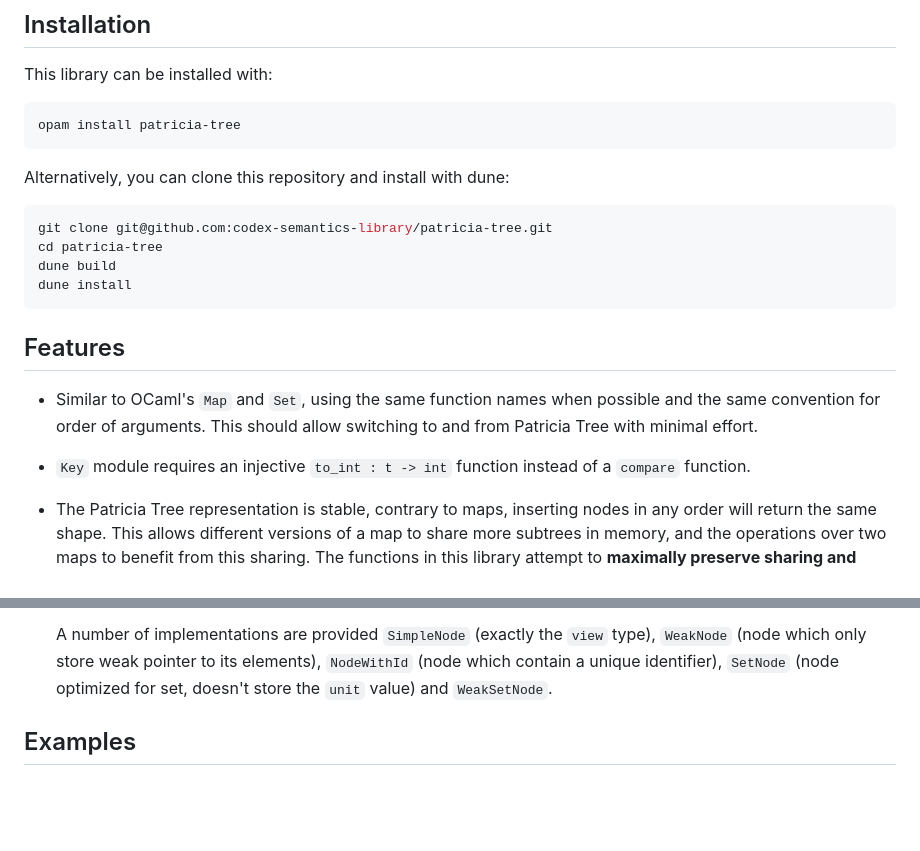
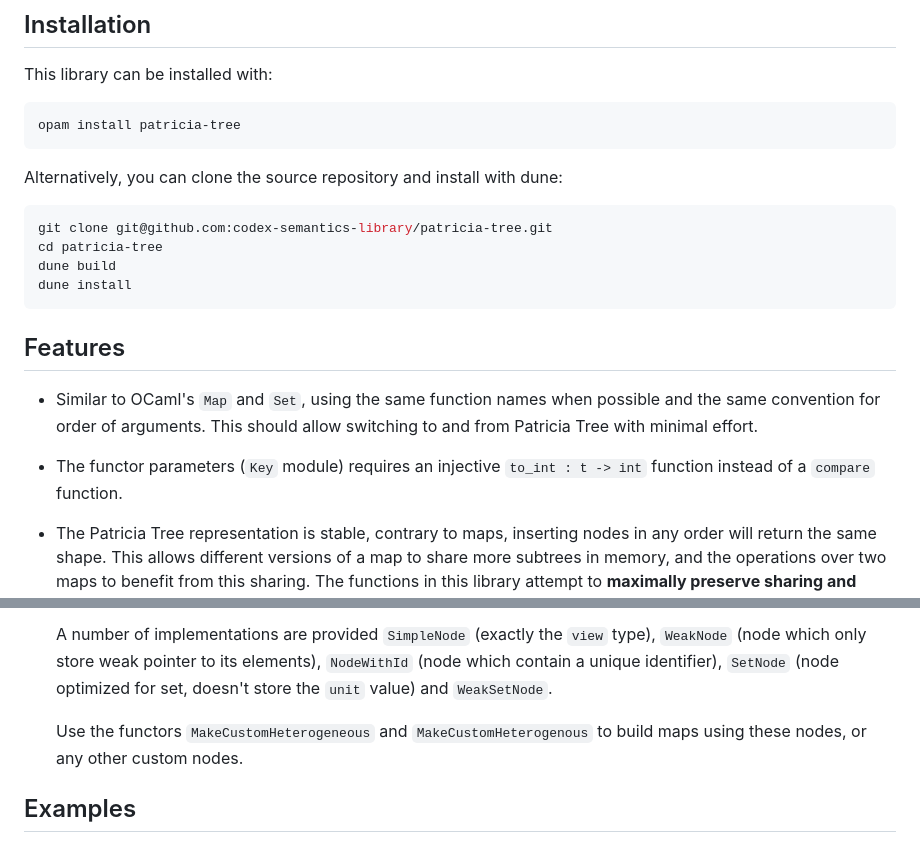
Before and after one commit to codex-semantics-library/patricia-tree, a Markdown page: README.md, 2 parts joined by grey strips. GitHub-like rendering; blank space fills up the shorter version.

````diff
--- a/README.md
+++ b/README.md
@@ -30,7 +30,7 @@ This library can be installed with:
 ```bash
 opam install patricia-tree
 ```
-Alternatively, you can clone this repository and install with dune:
+Alternatively, you can clone the source repository and install with dune:
 ```bash
 git clone git@github.com:codex-semantics-library/patricia-tree.git
 cd patricia-tree
@@ -43,8 +43,8 @@ dune install
 - Similar to OCaml's `Map` and `Set`, using the same function names when possible
   and the same convention for order of arguments. This should allow switching to
   and from Patricia Tree with minimal effort.
-- `Key` module requires an injective `to_int : t -> int` function instead of a
-  `compare` function.
+- The functor parameters (`Key` module) requires an injective `to_int : t -> int`
+  function instead of a `compare` function.
 - The Patricia Tree representation is stable, contrary to maps, inserting nodes
   in any order will return the same shape.
   This allows different versions of a map to share more subtrees in memory, and
@@ -120,6 +120,9 @@ Here is a brief overview of the various module types of our library:
   `WeakNode` (node which only store weak pointer to its elements), `NodeWithId`
   (node which contain a unique identifier), `SetNode` (node optimized for set,
   doesn't store the `unit` value) and `WeakSetNode`.
+
+  Use the functors `MakeCustomHeterogeneous` and `MakeCustomHeterogenous` to build maps using
+  these nodes, or any other custom nodes.
 
 ## Examples
 
````
